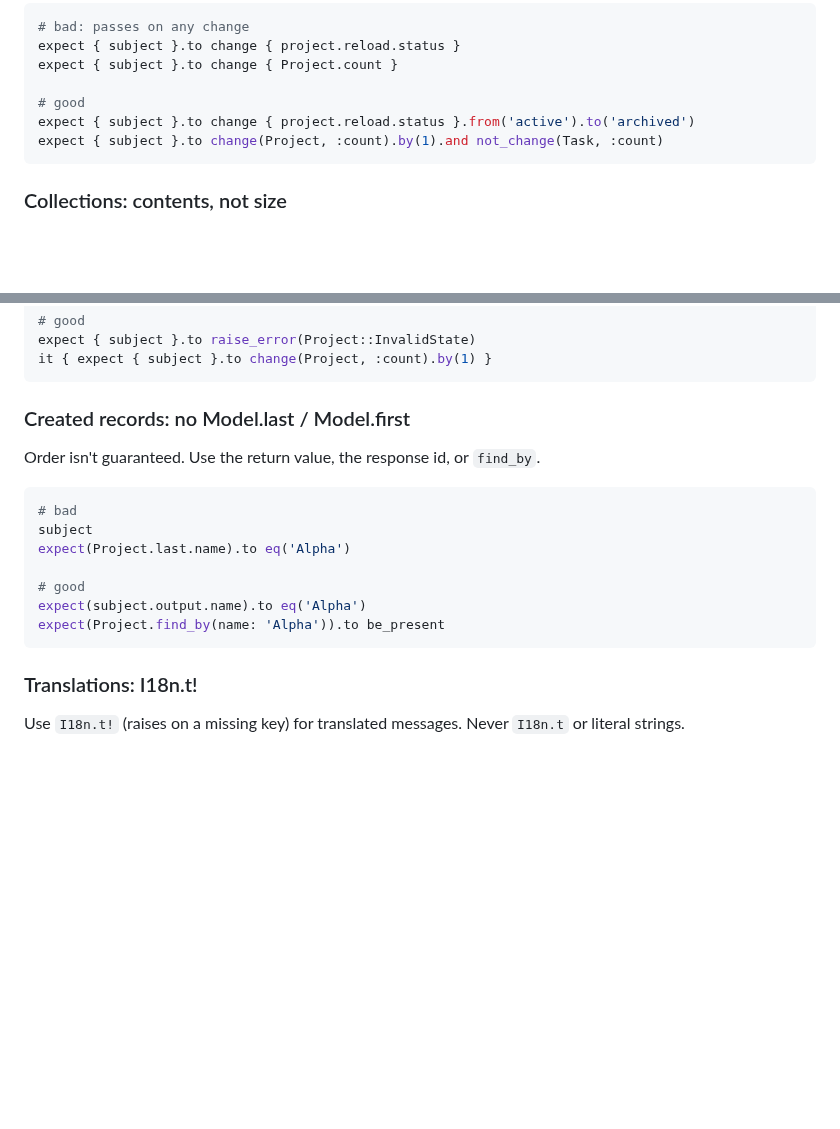
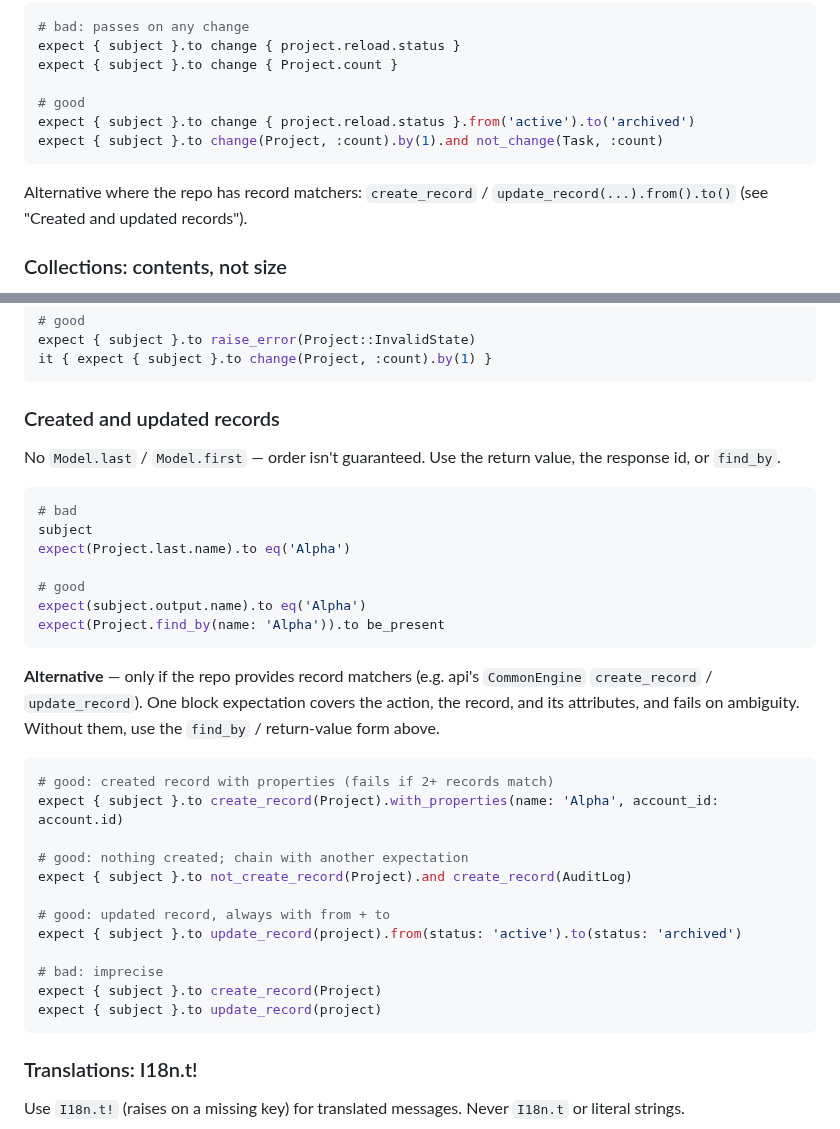
Before and after one commit to Profinda/ai-skills, a Markdown page: profinda-write-a-test/rspec.md, 2 parts joined by grey strips. Rendered like a GitHub page; blank space fills up the shorter version.

Commit message:
[SP] docs: add create_record/update_record matchers to rspec guide

````diff
--- a/profinda-write-a-test/rspec.md
+++ b/profinda-write-a-test/rspec.md
@@ -385,6 +385,9 @@ expect { subject }.to change { project.reload.status }.from('active').to('archiv
 expect { subject }.to change(Project, :count).by(1).and not_change(Task, :count)
 ```
 
+Alternative where the repo has record matchers: `create_record` / `update_record(...).from().to()` (see
+"Created and updated records").
+
 ### Collections: contents, not size
 
 Use `contain_exactly` (order-independent) or `eq([...])` (order is the behaviour). Not `match_array`,
@@ -414,9 +417,10 @@ expect { subject }.to raise_error(Project::InvalidState)
 it { expect { subject }.to change(Project, :count).by(1) }
 ```
 
-### Created records: no Model.last / Model.first
+### Created and updated records
 
-Order isn't guaranteed. Use the return value, the response id, or `find_by`.
+No `Model.last` / `Model.first` — order isn't guaranteed. Use the return value, the response id, or
+`find_by`.
 
 ```ruby
 # bad
@@ -426,6 +430,25 @@ expect(Project.last.name).to eq('Alpha')
 # good
 expect(subject.output.name).to eq('Alpha')
 expect(Project.find_by(name: 'Alpha')).to be_present
+```
+
+**Alternative** — only if the repo provides record matchers (e.g. api's `CommonEngine` `create_record` /
+`update_record`). One block expectation covers the action, the record, and its attributes, and fails on
+ambiguity. Without them, use the `find_by` / return-value form above.
+
+```ruby
+# good: created record with properties (fails if 2+ records match)
+expect { subject }.to create_record(Project).with_properties(name: 'Alpha', account_id: account.id)
+
+# good: nothing created; chain with another expectation
+expect { subject }.to not_create_record(Project).and create_record(AuditLog)
+
+# good: updated record, always with from + to
+expect { subject }.to update_record(project).from(status: 'active').to(status: 'archived')
+
+# bad: imprecise
+expect { subject }.to create_record(Project)
+expect { subject }.to update_record(project)
 ```
 
 ### Translations: I18n.t!
````
